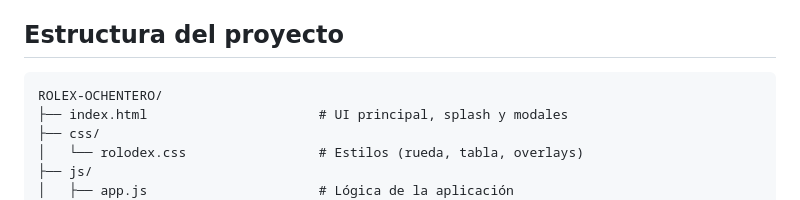
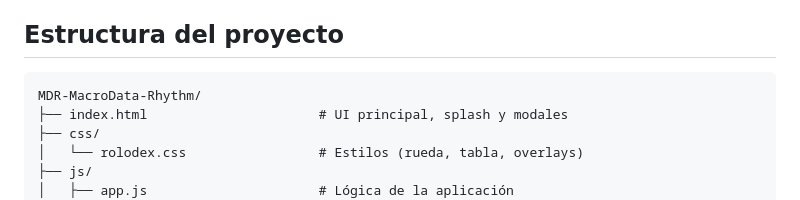
Before and after one commit to entreunosyceros/MDR, a Markdown page: README.md, the part around the change. GitHub-like rendering.

Commit message:
Fix: Documentación

````diff
--- a/README.md
+++ b/README.md
@@ -49,7 +49,7 @@ También puedes publicar la carpeta en GitHub Pages u otro hosting estático.
 ## Estructura del proyecto
 
 ```
-ROLEX-OCHENTERO/
+MDR-MacroData-Rhythm/
 ├── index.html                      # UI principal, splash y modales
 ├── css/
 │   └── rolodex.css                 # Estilos (rueda, tabla, overlays)
````
